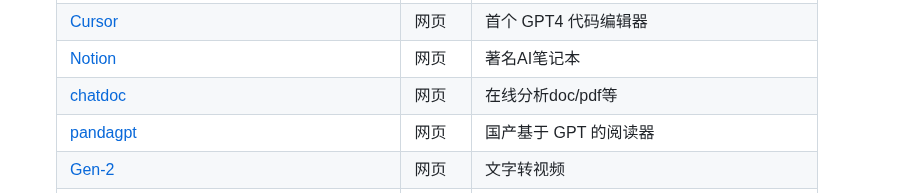
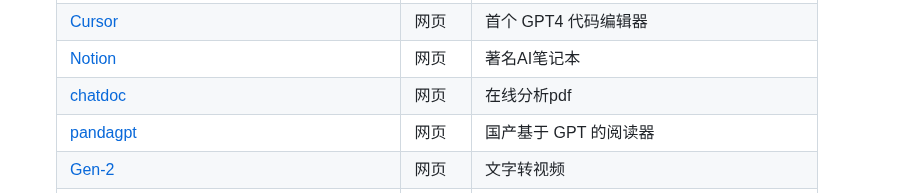
Before and after one commit to Masaicker/Masaicker, a Markdown page: AIGC.md, the part around the change. Drawn GitHub-style; folded sections open.

```diff
--- a/AIGC.md
+++ b/AIGC.md
@@ -430,7 +430,7 @@
 <tr>
 <td><a href="https://chatdoc.com/">chatdoc</a></td>
 <td>网页</td>
-<td>在线分析doc/pdf等</td>
+<td>在线分析pdf</td>
 </tr>
 <tr>
 <td><a href="https://app.pandagpt.io/chat">pandagpt</a></td>
```
